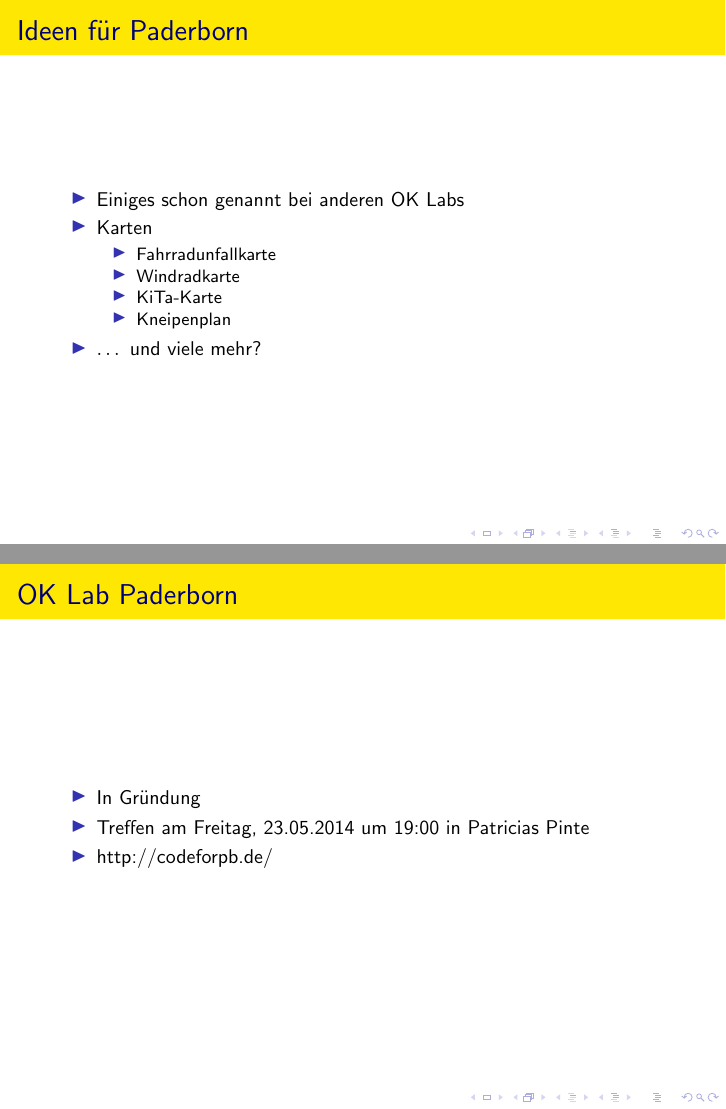
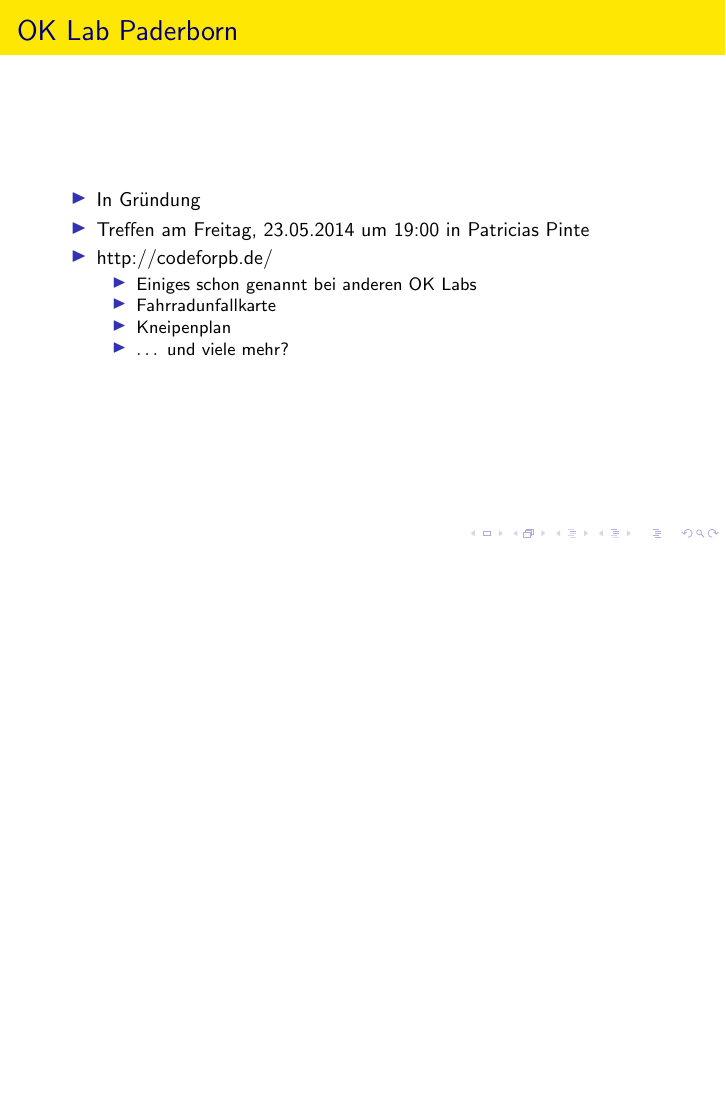
Before and after one commit to codeforpb/open-data-smalltalk, LaTeX slides (smalltalk_open_data.tex, which reads section_paderborn_ideas.tex): pages 9 and 10 of 10 before the commit and page 9 of 9 after it, the two joined at a grey line, the shorter picture padded with empty space. Compiled offline with pdfLaTeX.

Commit message:
combined two slied

```diff
--- a/section_paderborn_ideas.tex
+++ b/section_paderborn_ideas.tex
@@ -1,18 +1,4 @@
 \section{Ideen für Paderborn}
-
-\begin{frame}{Ideen für Paderborn}
- \begin{itemize}
-  \item Einiges schon genannt bei anderen OK Labs
-  \item Karten
-  \begin{itemize}
-   \item Fahrradunfallkarte
-   \item Windradkarte
-   \item KiTa-Karte
-   \item Kneipenplan
-  \end{itemize}
-  \item $\dots$ und viele mehr?
- \end{itemize}
-\end{frame}
 
 \section{OK Lab Paderborn}
 \begin{frame}{OK Lab Paderborn}
@@ -20,5 +6,11 @@
   \item In Gründung
   \item Treffen am Freitag, 23.05.2014 um 19:00 in Patricias Pinte
   \item http://codeforpb.de/
+  \begin{itemize}
+   \item Einiges schon genannt bei anderen OK Labs
+   \item Fahrradunfallkarte
+   \item Kneipenplan
+   \item $\dots$ und viele mehr?
+  \end{itemize}
  \end{itemize}
 \end{frame}
```
